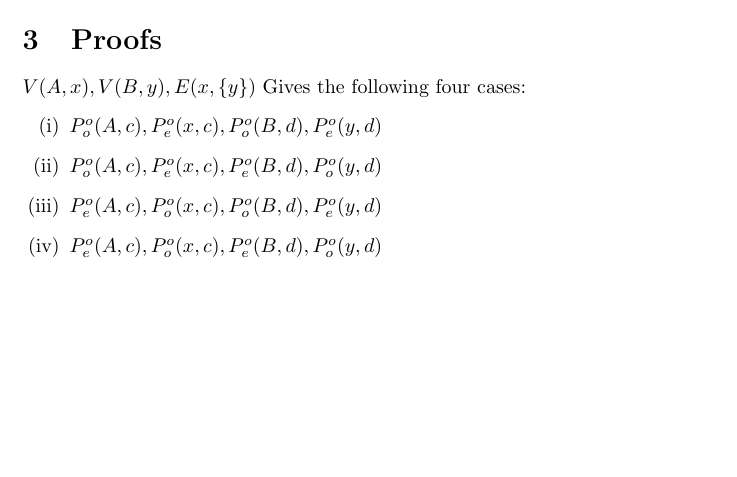
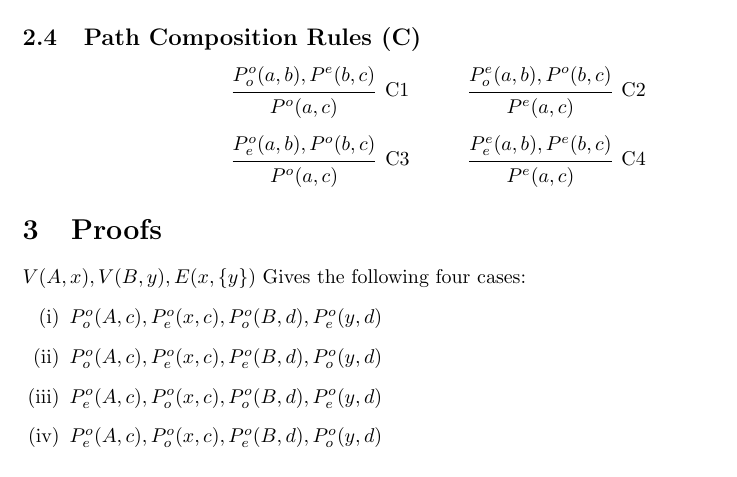
Before and after one commit to kgolid/Master-Proofs, a LaTeX document (main.tex, which reads rules1.tex): part of page 2 of 2, cut at the place of the change, the shorter picture padded with empty space. Compiled offline with pdfLaTeX.

Commit message:
Write out path composition rules

```diff
--- a/rules1.tex
+++ b/rules1.tex
@@ -25,3 +25,29 @@
   \Infer2[S4]{ P^e_e(a,c)}
 \end{prooftree}
 \]
+
+\subsection{Path Composition Rules (C)}
+\label{sub:Path Composition Rules (C)}
+\[
+\begin{prooftree}
+  \Hypo{P^o_o(a,b),P^e(b,c)}
+  \Infer1[C1]{P^o(a,c)}
+\end{prooftree}
+\quad \quad \quad
+\begin{prooftree}
+  \Hypo{P^e_o(a,b),P^o(b,c)}
+  \Infer1[C2]{P^e(a,c)}
+\end{prooftree}
+\]
+
+\[
+\begin{prooftree}
+  \Hypo{P^o_e(a,b),P^o(b,c)}
+  \Infer1[C3]{P^o(a,c)}
+\end{prooftree}
+\quad \quad \quad
+\begin{prooftree}
+  \Hypo{P^e_e(a,b),P^e(b,c)}
+  \Infer1[C4]{P^e(a,c)}
+\end{prooftree}
+\]
```
